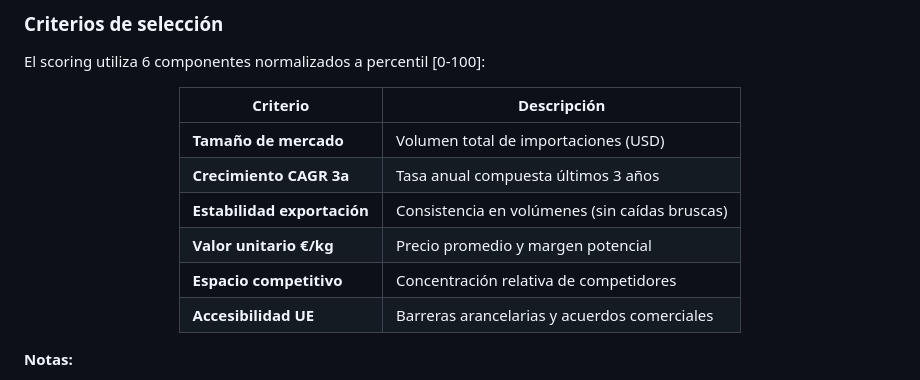
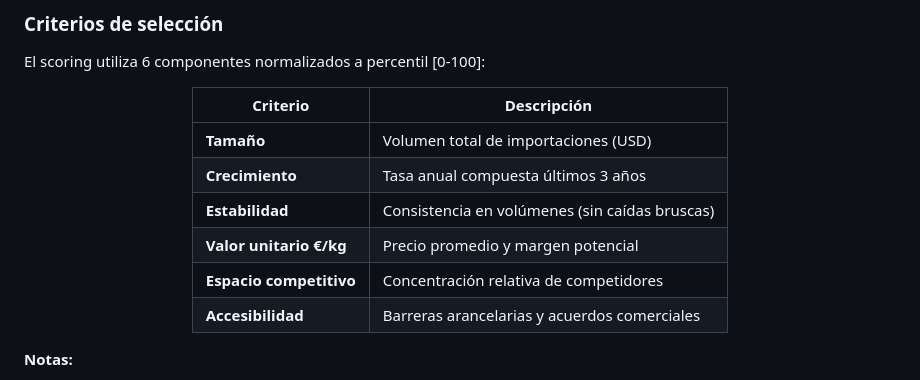
Before and after one commit to olacambraa-lgtm/brujula-export, a Markdown page: README.md, the part around the change. Rendered like a GitHub page.

```diff
--- a/README.md
+++ b/README.md
@@ -162,12 +162,12 @@ El scoring utiliza 6 componentes normalizados a percentil [0-100]:
 
 | Criterio | Descripción |
 |----------|-------------|
-| **Tamaño de mercado** | Volumen total de importaciones (USD) |
-| **Crecimiento CAGR 3a** | Tasa anual compuesta últimos 3 años |
-| **Estabilidad exportación** | Consistencia en volúmenes (sin caídas bruscas) |
+| **Tamaño** | Volumen total de importaciones (USD) |
+| **Crecimiento** | Tasa anual compuesta últimos 3 años |
+| **Estabilidad** | Consistencia en volúmenes (sin caídas bruscas) |
 | **Valor unitario €/kg** | Precio promedio y margen potencial |
 | **Espacio competitivo** | Concentración relativa de competidores |
-| **Accesibilidad UE** | Barreras arancelarias y acuerdos comerciales |
+| **Accesibilidad** | Barreras arancelarias y acuerdos comerciales |
 
 </div>
 
```
